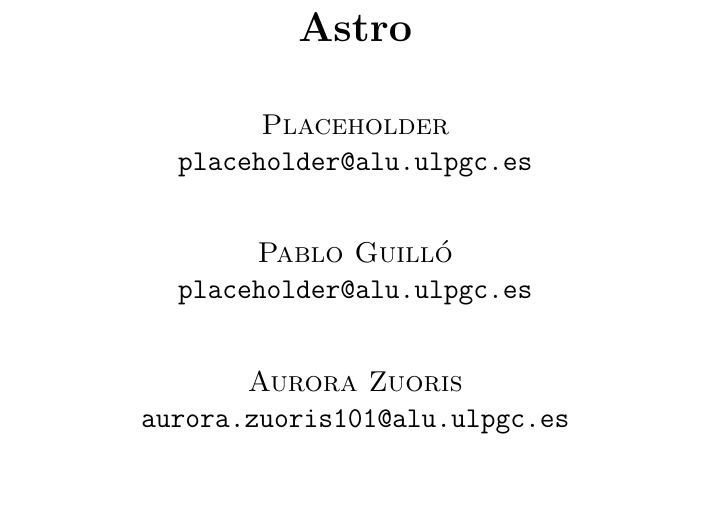
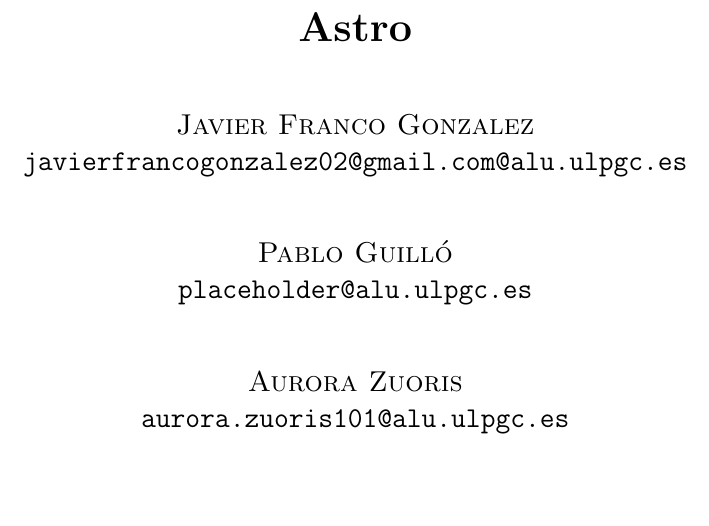
Before and after one commit to Aurora2500/bdnr_astro, a LaTeX document (report/report.tex): part of page 1 of 2, cut so that both start at the same text. Compiled offline with pdfLaTeX.

Commit message:
added email

```diff
--- a/report/report.tex
+++ b/report/report.tex
@@ -41,7 +41,7 @@
 	\centering
 	{\huge\bfseries Astro \par}
 	\vspace{1cm}
-	{\scshape\Large Placeholder \par\tt{placeholder@alu.ulpgc.es}\par}
+	{\scshape\Large Javier Franco Gonzalez \par\tt{javierfrancogonzalez02@gmail.com@alu.ulpgc.es}\par}
 	\vspace{1cm}
 	{\scshape\Large Pablo Guilló \par\tt{placeholder@alu.ulpgc.es}\par}
 	\vspace{1cm}
```
